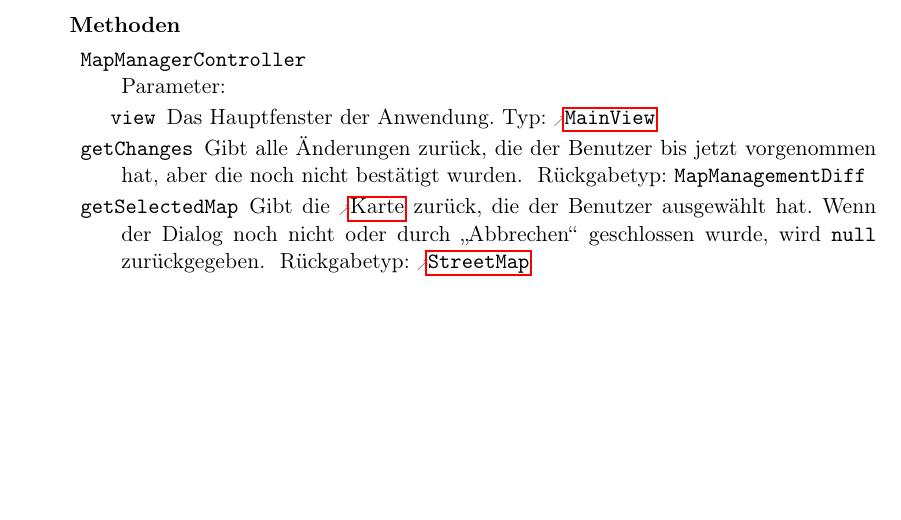
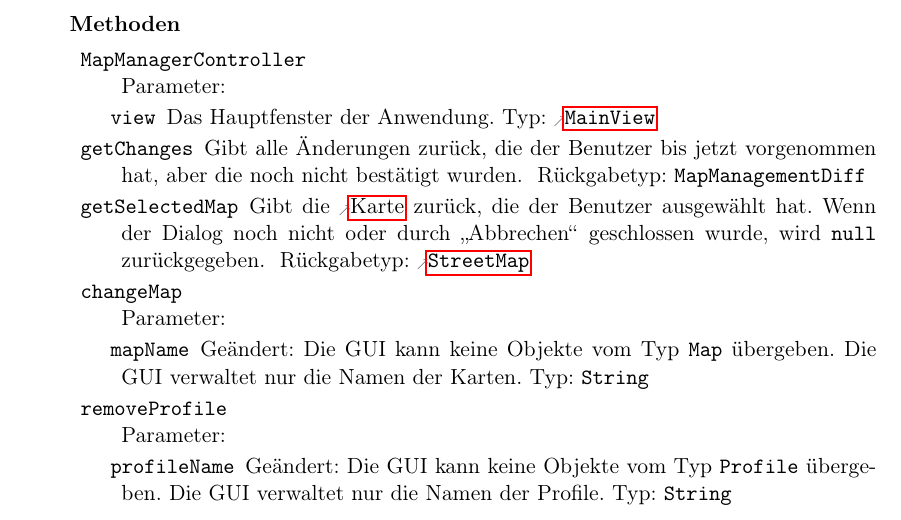
Before and after one commit to routeKIT/routeKIT, a LaTeX document (implementierung/bericht.tex): part of page 6 of 20, cut so that both start at the same text, the shorter picture padded with empty space. Compiled offline with pdfLaTeX.

Commit message:
Bericht: Typ zu String gegenüber dem Entwurf geändert.

```diff
--- a/implementierung/bericht.tex
+++ b/implementierung/bericht.tex
@@ -716,6 +716,12 @@ Im Folgenden sind die gegenüber dem ursprünglichen Entwurf geänderten und neu
                    Gibt die \gls{karte} zurück, die der Benutzer ausgewählt hat.
                    Wenn der Dialog noch nicht oder durch „Abbrechen“ geschlossen wurde, wird \code{null} zurückgegeben.
                  }
+	\method{changeMap}
+	{\param{mapName}{String}{Geändert: Die GUI kann keine Objekte vom Typ \code{Map} übergeben. Die GUI verwaltet nur die Namen der Karten.}}
+          {~}
+	\method{removeProfile}
+	{\param{profileName}{String}{Geändert: Die GUI kann keine Objekte vom Typ \code{Profile} übergeben.  Die GUI verwaltet nur die Namen der Profile.}}
+	{~}
         }
   \class{CLI}
         {
```
